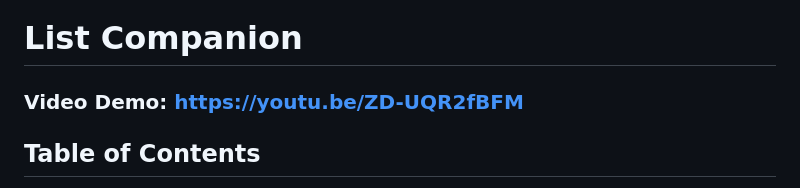
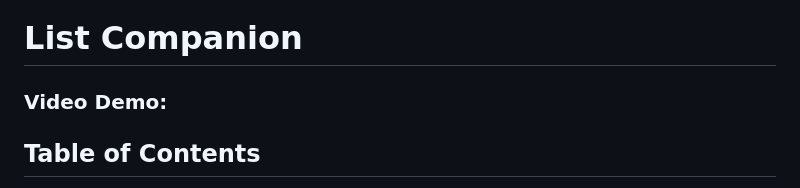
Before and after one commit to house3119/list_companion, a Markdown page: README.md, the part around the change. Drawn GitHub-style.

```diff
--- a/README.md
+++ b/README.md
@@ -1,5 +1,5 @@
 # List Companion
-### Video Demo: [https://youtu.be/ZD-UQR2fBFM](https://youtu.be/ZD-UQR2fBFM)
+### Video Demo:
 
 ## Table of Contents
 * [Background](#background)
```
